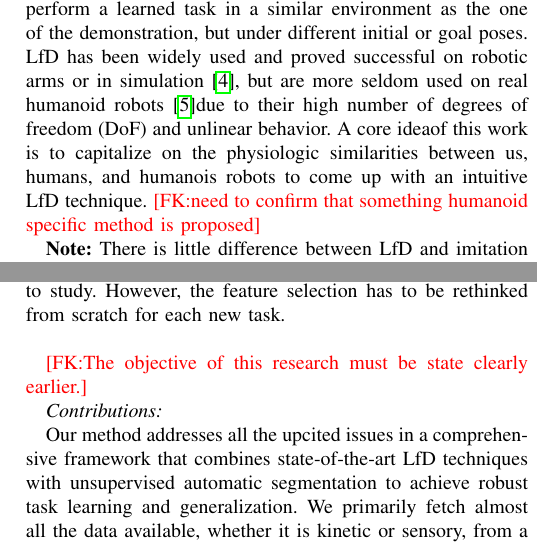
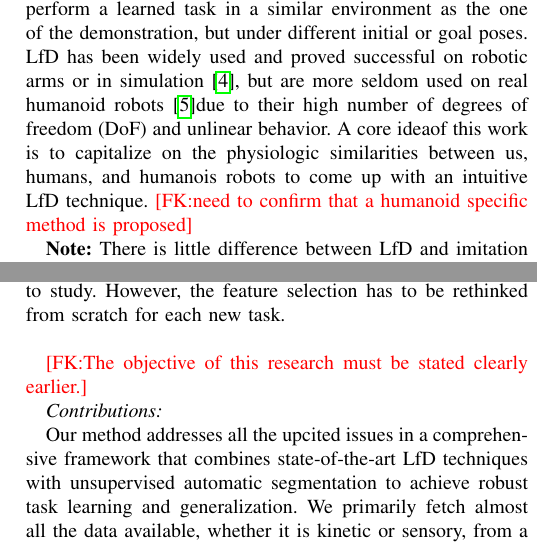
Before and after one commit to VictorBbt/Article_TaskGeneralization, a LaTeX paper (Article.tex): two parts of the columns of pages 1 and 2 of 6, joined at a grey line, cut so that both start at the same text. Compiled offline with pdfLaTeX.

Commit message:
fix typos

```diff
--- a/Article.tex
+++ b/Article.tex
@@ -45,7 +45,7 @@ learning from demonstration, generalization, teleoperation, probabilistic infere
 \section{Introduction}
 \subsection{Learning from Demonstration}
 
-Demonstrations provide an intuitive way for non-professional users to specify tasks to the robot \cite{schaal_is_1999}. Most of robot's controllers to date, albeit successful to achieve complex tasks, often require theoretical knowledge and is time-consuming. To address these issues, research about robot learning from demonstration (LfD) has become increasingly important over the past two decades with the surge of Machine Learning (ML) algorithms \cite{argall_survey_2009} \cite{ravichandar_recent_2020}. In this framework, users can demonstrate a task that is then learned and generalized by the robot. Generalization is defined as the capacity to perform a learned task in a similar environment as the one of the demonstration, but under different initial or goal poses. LfD has been widely used and proved successful on robotic arms or in simulation \cite{pastor_learning_2009}, but are more seldom used on real humanoid robots \cite{calinon_learning_2007}due to their high number of degrees of freedom (DoF) and unlinear behavior. A core ideaof this work is to capitalize on the physiologic similarities between us, humans, and humanois robots to come up with an intuitive LfD technique.  \fk{need to confirm that something humanoid specific method is proposed}
+Demonstrations provide an intuitive way for non-professional users to specify tasks to the robot \cite{schaal_is_1999}. Most of robot's controllers to date, albeit successful to achieve complex tasks, often require theoretical knowledge and is time-consuming. To address these issues, research about robot learning from demonstration (LfD) has become increasingly important over the past two decades with the surge of Machine Learning (ML) algorithms \cite{argall_survey_2009} \cite{ravichandar_recent_2020}. In this framework, users can demonstrate a task that is then learned and generalized by the robot. Generalization is defined as the capacity to perform a learned task in a similar environment as the one of the demonstration, but under different initial or goal poses. LfD has been widely used and proved successful on robotic arms or in simulation \cite{pastor_learning_2009}, but are more seldom used on real humanoid robots \cite{calinon_learning_2007}due to their high number of degrees of freedom (DoF) and unlinear behavior. A core ideaof this work is to capitalize on the physiologic similarities between us, humans, and humanois robots to come up with an intuitive LfD technique.  \fk{need to confirm that a humanoid specific method is proposed}
 
 \textbf{Note:} There is little difference between LfD and imitation learning, mainly imitation learning requires embodiment mapping \cite{argall_survey_2009}, that is to say a treatment of the data to transform it from high-level information (i.e, a video of the executed task) to low-level data (joint positions, torques) easily understandable for the robot. LfD provides directly this low-level data to the robot. In this article, we will employ both terms indifferently, as our main focus is how to deal with the low-level data in input of the robot. \newline\fk{this note is not necessary}
 
@@ -59,7 +59,7 @@ Splitting a complex task such as grasping an object or pouring water has the adv
 
 Recent methods provide plans to the robot about the different phases of the demonstration using natural language or computer vision \cite{caccavale_kinesthetic_2019} \cite{saran_enhancing_2019}. Besides, probabilistic approaches are employed to segment a demonstration in a unsupervised fashion. The number of phases involved as well as the temporal position of changepoint (CP) are inferred automatically. These techniques include Hidden Markov Models (HMM) \cite{niekum_learning_2015}, Gaussian Mixture Regression (GMR) \cite{calinon_learning_2010} \cite{calinon_learning_2007} and more seldom reinforcement learning techniques \cite{kroemer_towards_2015}. Throughout the upcited references, the features that are selected to learn the task are manually selected by the user. Working with such specially chosen features often produces satisfactory results inasmuch as the skilled demonstrator knows which feature (positions, orientations, state of the gripper, ...) is relevant to study. However, the feature selection has to be rethinked from scratch for each new task.\newline
 
-\fk{The objective of this research must be state clearly earlier.}
+\fk{The objective of this research must be stated clearly earlier.}
 
 \textit{Contributions:}
 
```
